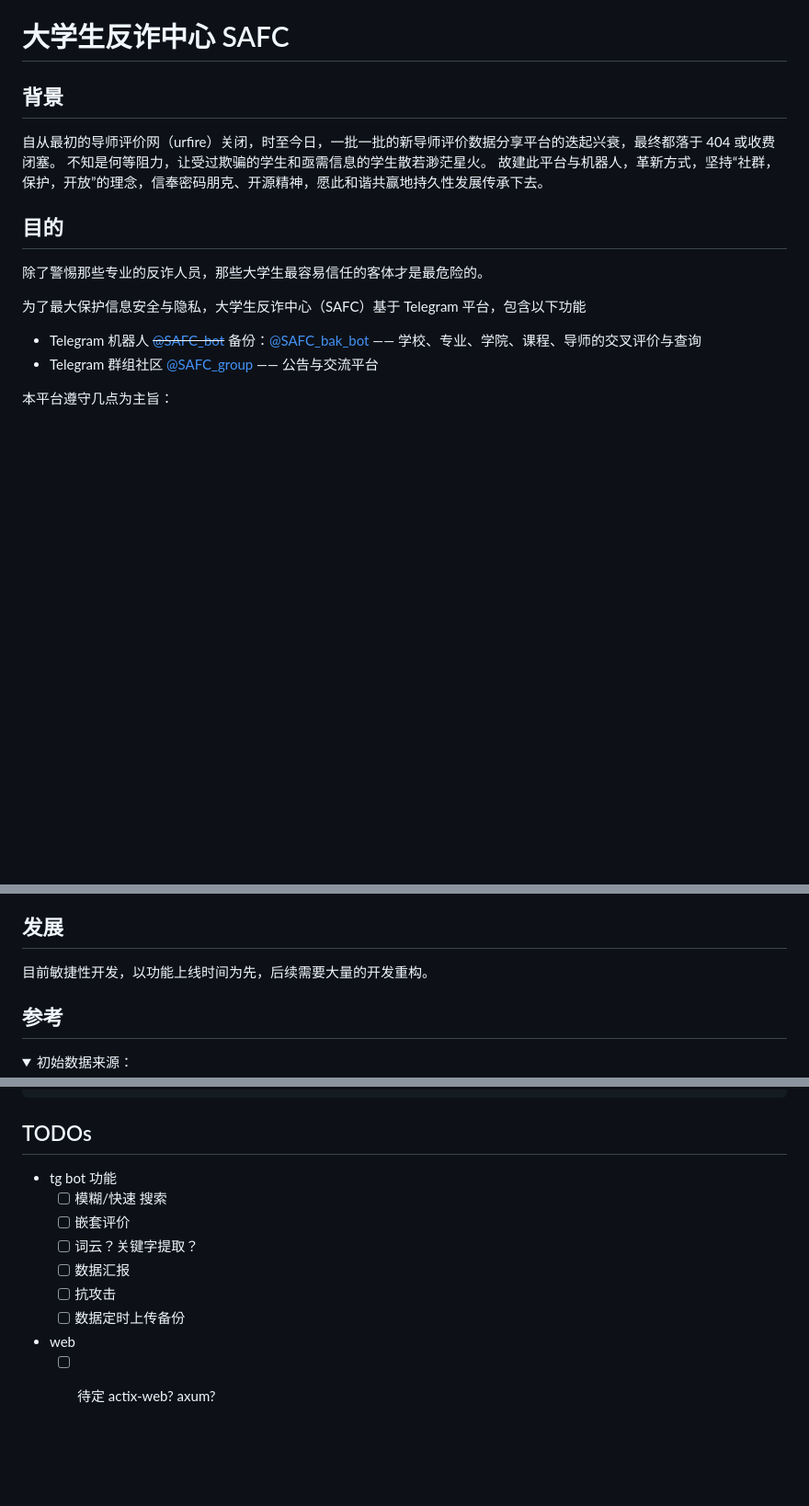
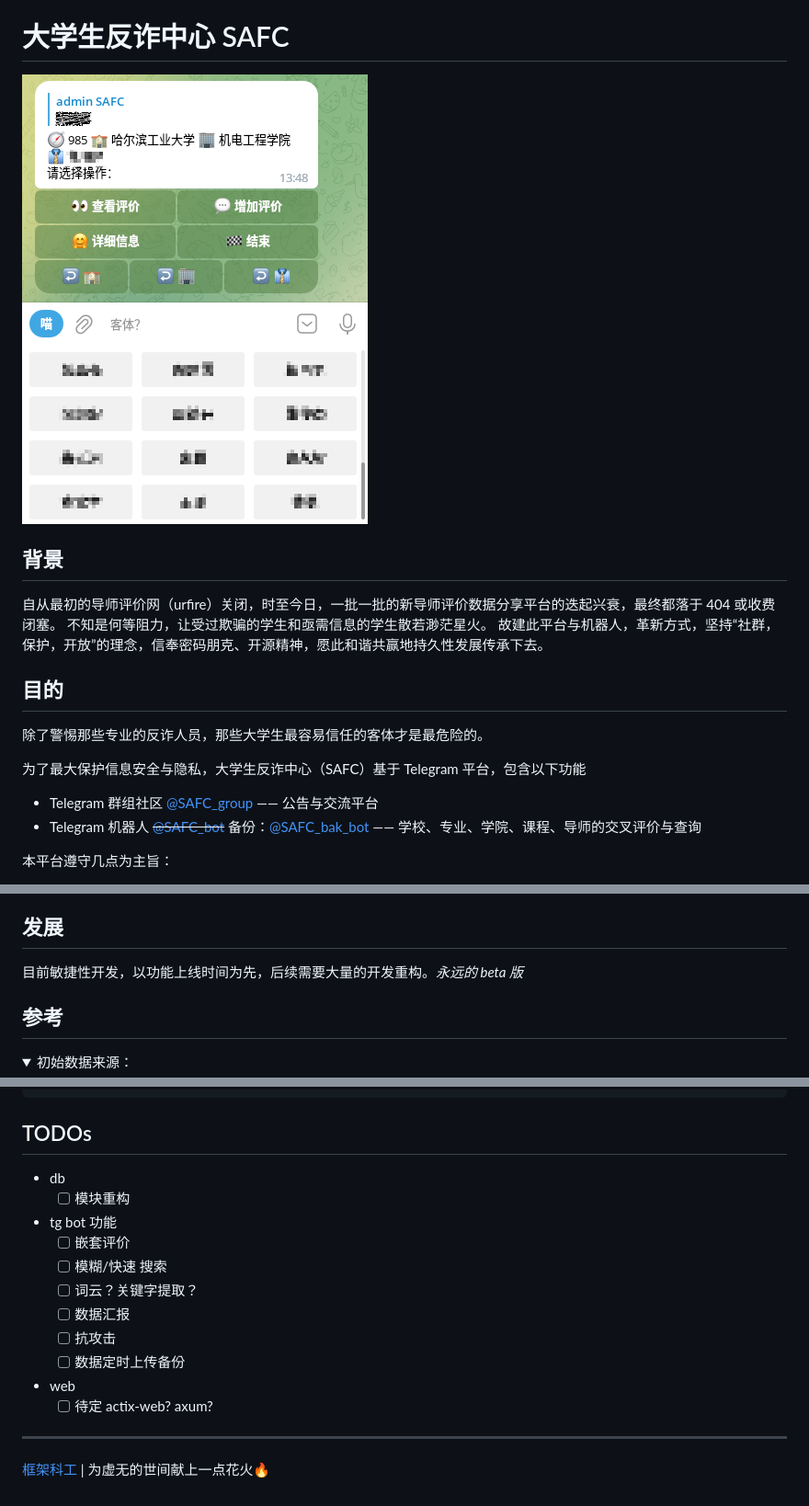
Before and after one commit to framist/SAFC-bot, a Markdown page: README.md, 3 parts joined by grey strips. Shown: that part at 92% size. GitHub-like rendering; pictures changed too: assets/bot_demo.png (added); folded sections open; blank space fills up the shorter version.

```diff
--- a/README.md
+++ b/README.md
@@ -8,6 +8,8 @@
 </div>
 
 # 大学生反诈中心 SAFC
+
+![bot_demo](./assets/bot_demo.png)
 
 ## 背景
 
@@ -21,8 +23,8 @@
 
 为了最大保护信息安全与隐私，大学生反诈中心（SAFC）基于 Telegram 平台，包含以下功能
 
+* Telegram 群组社区 [@SAFC_group](https://t.me/SAFC_group) —— 公告与交流平台
 * Telegram 机器人 ~~[@SAFC_bot](https://t.me/SAFC_bot)~~ 备份：[@SAFC_bak_bot](https://t.me/SAFC_bak_bot) —— 学校、专业、学院、课程、导师的交叉评价与查询
-* Telegram 群组社区 [@SAFC_group](https://t.me/SAFC_group) —— 公告与交流平台
 
 本平台遵守几点为主旨：
 
@@ -40,7 +42,7 @@
 
 ## 发展
 
-目前敏捷性开发，以功能上线时间为先，后续需要大量的开发重构。
+目前敏捷性开发，以功能上线时间为先，后续需要大量的开发重构。*永远的 beta 版*
 
 ## 参考
 
@@ -78,12 +80,18 @@ SAFC_bot
 
 ## TODOs
 
+- db
+  - [ ] 模块重构
 - tg bot 功能
+  - [ ] 嵌套评价
   - [ ] 模糊/快速 搜索
-  - [ ] 嵌套评价
   - [ ] 词云？关键字提取？
   - [ ] 数据汇报
   - [ ] 抗攻击
   - [ ] 数据定时上传备份
 - web
   - [ ] 待定 actix-web? axum?
+
+---
+
+[框架科工](https://craft.framist.top/) | 为虚无的世间献上一点花火🔥
```
Also changed, not shown: 3 other files.
